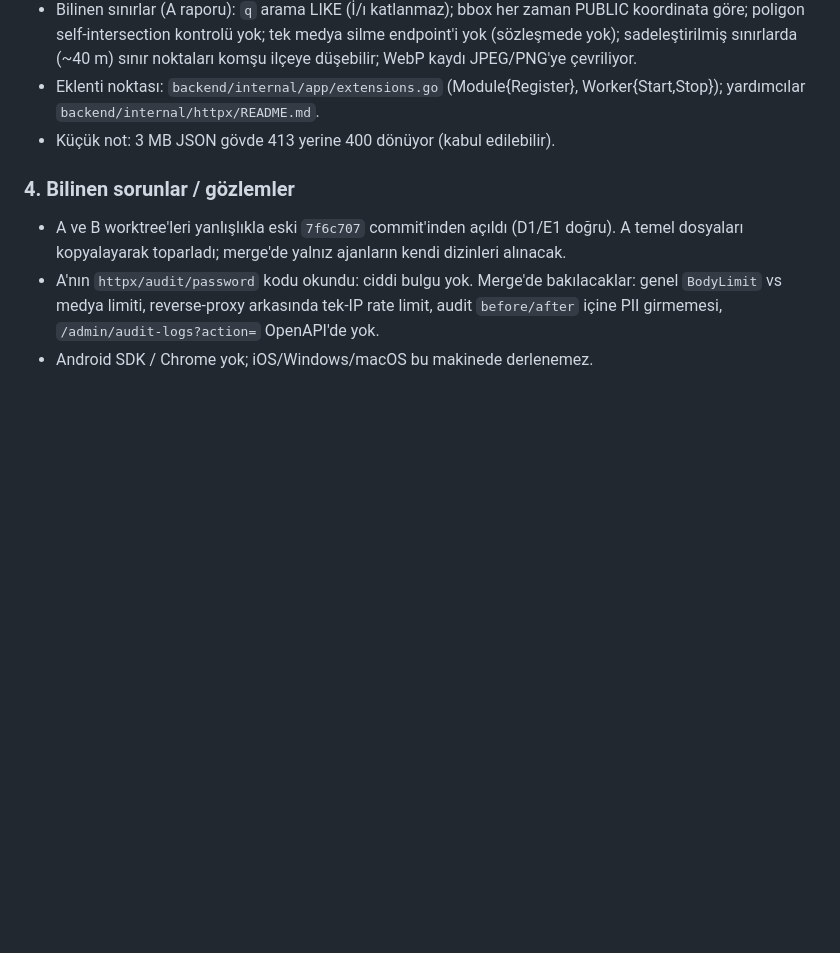
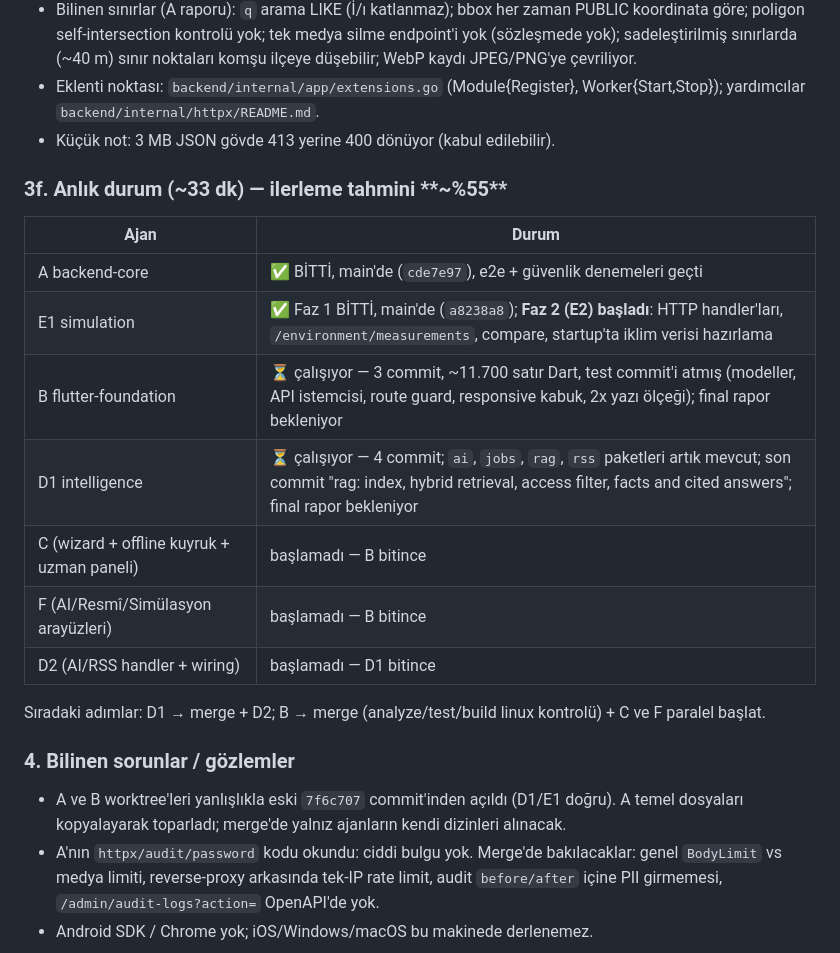
Before and after one commit to BugraAkdemir/eco-terminal, a Markdown page: handoff.md, the part around the change. Drawn GitHub-style; blank space fills up the shorter version.

Commit message:
docs(handoff): status snapshot ~33 min, ~55% overall

```diff
--- a/handoff.md
+++ b/handoff.md
@@ -123,6 +123,19 @@ sahte X-Forwarded-For ile 25 login denemesinde 16 tanesi 429 (XFF yok sayılıyo
 - Eklenti noktası: `backend/internal/app/extensions.go` (Module{Register}, Worker{Start,Stop}); yardımcılar `backend/internal/httpx/README.md`.
 - Küçük not: 3 MB JSON gövde 413 yerine 400 dönüyor (kabul edilebilir).
 
+### 3f. Anlık durum (~33 dk) — ilerleme tahmini **~%55**
+| Ajan | Durum |
+|------|-------|
+| A backend-core | ✅ BİTTİ, main'de (`cde7e97`), e2e + güvenlik denemeleri geçti |
+| E1 simulation | ✅ Faz 1 BİTTİ, main'de (`a8238a8`); **Faz 2 (E2) başladı**: HTTP handler'ları, `/environment/measurements`, compare, startup'ta iklim verisi hazırlama |
+| B flutter-foundation | ⏳ çalışıyor — 3 commit, ~11.700 satır Dart, test commit'i atmış (modeller, API istemcisi, route guard, responsive kabuk, 2x yazı ölçeği); final rapor bekleniyor |
+| D1 intelligence | ⏳ çalışıyor — 4 commit; `ai`, `jobs`, `rag`, `rss` paketleri artık mevcut; son commit "rag: index, hybrid retrieval, access filter, facts and cited answers"; final rapor bekleniyor |
+| C (wizard + offline kuyruk + uzman paneli) | başlamadı — B bitince |
+| F (AI/Resmî/Simülasyon arayüzleri) | başlamadı — B bitince |
+| D2 (AI/RSS handler + wiring) | başlamadı — D1 bitince |
+
+Sıradaki adımlar: D1 → merge + D2; B → merge (analyze/test/build linux kontrolü) + C ve F paralel başlat.
+
 ### 4. Bilinen sorunlar / gözlemler
 - A ve B worktree'leri yanlışlıkla eski `7f6c707` commit'inden açıldı (D1/E1 doğru). A temel dosyaları kopyalayarak toparladı; merge'de yalnız ajanların kendi dizinleri alınacak.
 - A'nın `httpx/audit/password` kodu okundu: ciddi bulgu yok. Merge'de bakılacaklar: genel `BodyLimit` vs medya limiti, reverse-proxy arkasında tek-IP rate limit,
```
